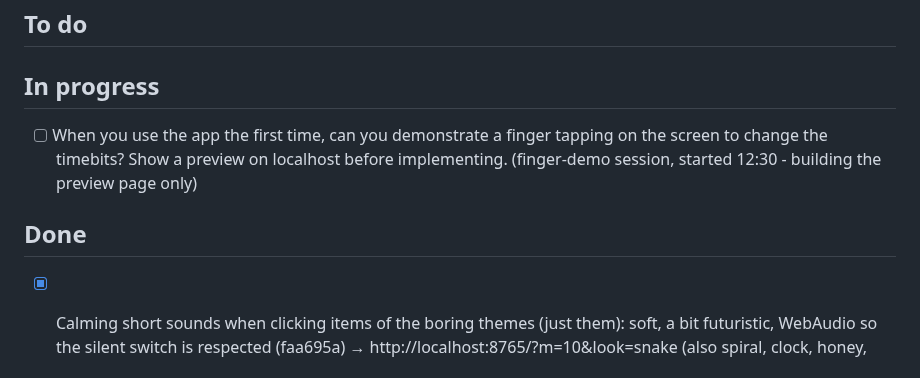
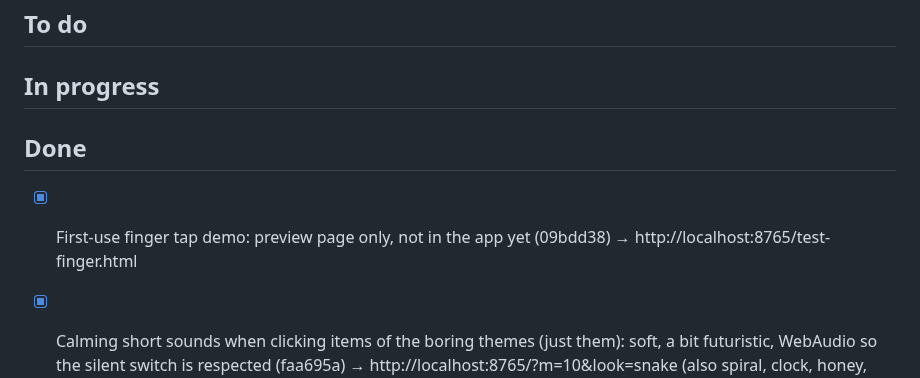
Before and after one commit to SinaLaura/countdown, a Markdown page: NEXT.md, the part around the change. Drawn GitHub-style.

Commit message:
NEXT.md: finger demo preview done

```diff
--- a/NEXT.md
+++ b/NEXT.md
@@ -9,10 +9,10 @@ Claude picks up the top open item whenever it is free, moves it to **In progress
 
 ## In progress
 
-- [ ] When you use the app the first time, can you demonstrate a finger tapping on the screen to change the timebits? Show a preview on localhost before implementing. (finger-demo session, started 12:30 - building the preview page only)
 
 ## Done
 
+- [x] First-use finger tap demo: preview page only, not in the app yet (09bdd38) → http://localhost:8765/test-finger.html
 - [x] Calming short sounds when clicking items of the boring themes (just them): soft, a bit futuristic, WebAudio so the silent switch is respected (faa695a) → http://localhost:8765/?m=10&look=snake (also spiral, clock, honey, rings, diamonds; tap an item)
 - [x] For a lot of ducks it looks weak because they are too small. (06a740d) → http://localhost:8765/?m=60&look=ducks (many ducklings follow their mother on one winding path over the whole pond; try &m=25, &m=150, compare &m=10)
 - [x] Remove the "Round and round." text. (870e44c) → http://localhost:8765/ (choose „Pomodoro“: the sentence ends after „break.“)
```
